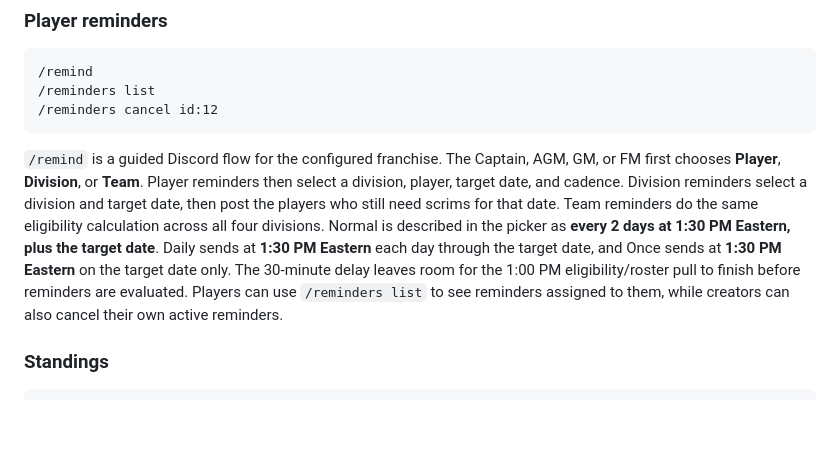
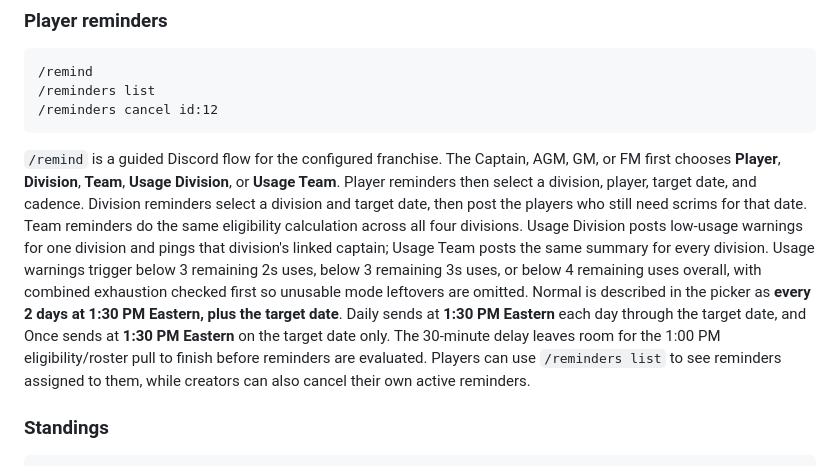
Before and after one commit to CornerJockeys/Hagrid, a Markdown page: README.md, the part around the change. GitHub-like rendering; blank space fills up the shorter version.

Commit message:
Document usage reminder scopes

````diff
--- a/README.md
+++ b/README.md
@@ -52,7 +52,7 @@ The franchise sync imports the configured franchise's Rocket League roster, slot
 /reminders cancel id:12
 ```
 
-`/remind` is a guided Discord flow for the configured franchise. The Captain, AGM, GM, or FM first chooses **Player**, **Division**, or **Team**. Player reminders then select a division, player, target date, and cadence. Division reminders select a division and target date, then post the players who still need scrims for that date. Team reminders do the same eligibility calculation across all four divisions. Normal is described in the picker as **every 2 days at 1:30 PM Eastern, plus the target date**. Daily sends at **1:30 PM Eastern** each day through the target date, and Once sends at **1:30 PM Eastern** on the target date only. The 30-minute delay leaves room for the 1:00 PM eligibility/roster pull to finish before reminders are evaluated. Players can use `/reminders list` to see reminders assigned to them, while creators can also cancel their own active reminders.
+`/remind` is a guided Discord flow for the configured franchise. The Captain, AGM, GM, or FM first chooses **Player**, **Division**, **Team**, **Usage Division**, or **Usage Team**. Player reminders then select a division, player, target date, and cadence. Division reminders select a division and target date, then post the players who still need scrims for that date. Team reminders do the same eligibility calculation across all four divisions. Usage Division posts low-usage warnings for one division and pings that division's linked captain; Usage Team posts the same summary for every division. Usage warnings trigger below 3 remaining 2s uses, below 3 remaining 3s uses, or below 4 remaining uses overall, with combined exhaustion checked first so unusable mode leftovers are omitted. Normal is described in the picker as **every 2 days at 1:30 PM Eastern, plus the target date**. Daily sends at **1:30 PM Eastern** each day through the target date, and Once sends at **1:30 PM Eastern** on the target date only. The 30-minute delay leaves room for the 1:00 PM eligibility/roster pull to finish before reminders are evaluated. Players can use `/reminders list` to see reminders assigned to them, while creators can also cancel their own active reminders.
 
 ### Standings
 
````
